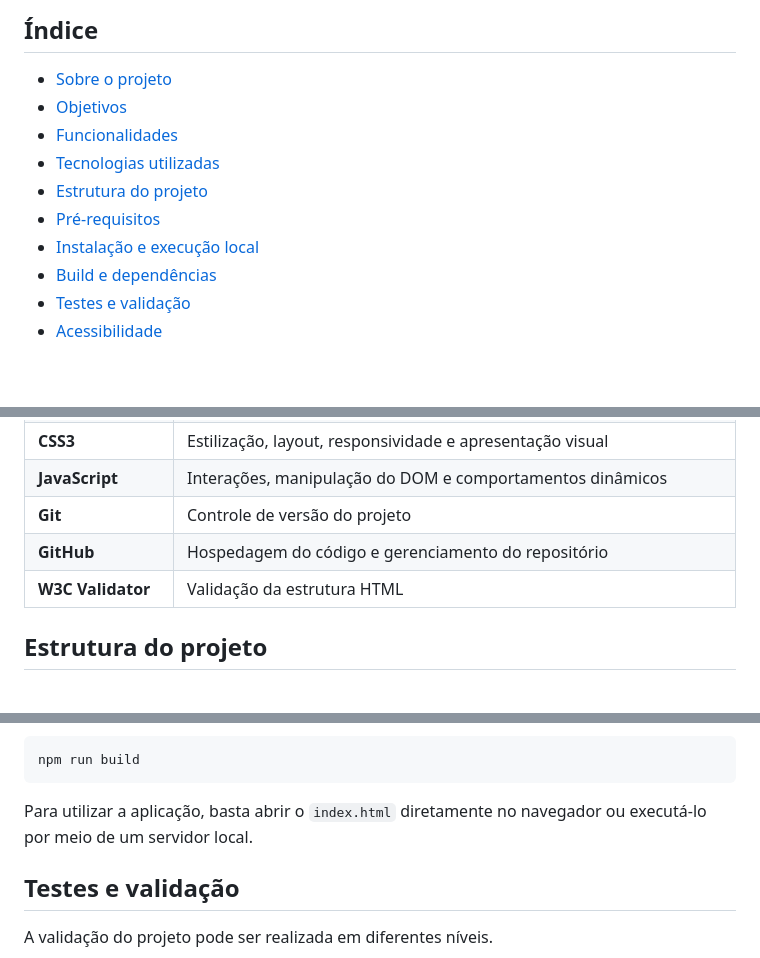
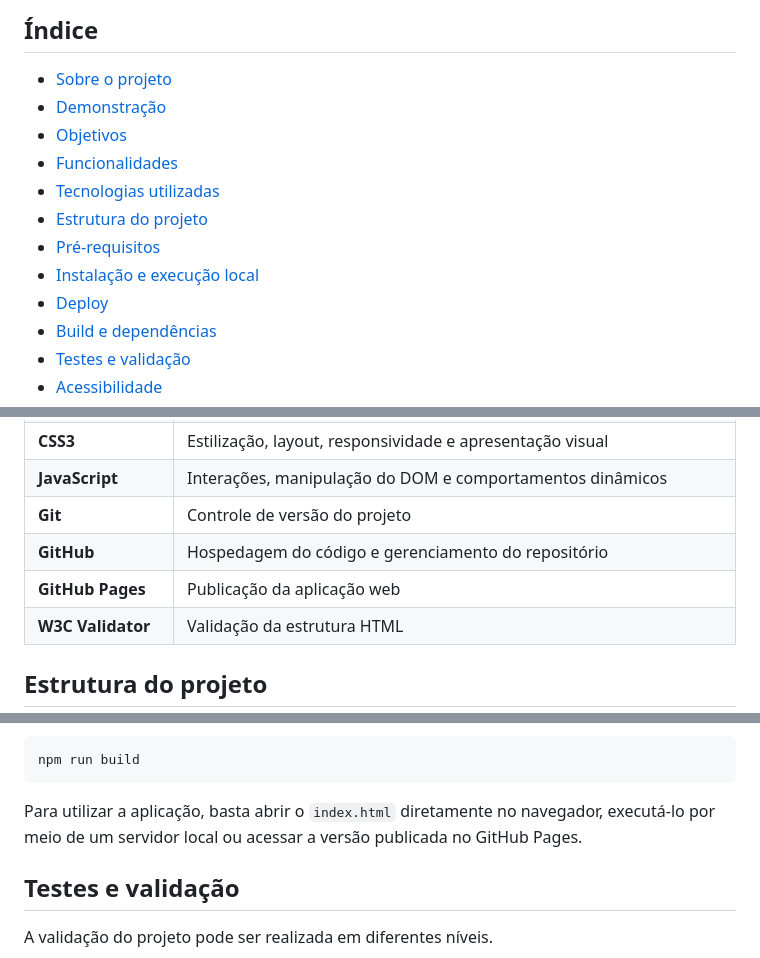
Before and after one commit to RodrigoMA21/ong-esperanca-html5, a Markdown page: README.md, 3 parts joined by grey strips. Drawn GitHub-style; blank space fills up the shorter version.

````diff
--- a/README.md
+++ b/README.md
@@ -7,12 +7,14 @@ A aplicação apresenta informações institucionais da ONG, seus projetos socia
 ## Índice
 
 * [Sobre o projeto](#sobre-o-projeto)
+* [Demonstração](#demonstração)
 * [Objetivos](#objetivos)
 * [Funcionalidades](#funcionalidades)
 * [Tecnologias utilizadas](#tecnologias-utilizadas)
 * [Estrutura do projeto](#estrutura-do-projeto)
 * [Pré-requisitos](#pré-requisitos)
 * [Instalação e execução local](#instalação-e-execução-local)
+* [Deploy](#deploy)
 * [Build e dependências](#build-e-dependências)
 * [Testes e validação](#testes-e-validação)
 * [Acessibilidade](#acessibilidade)
@@ -68,6 +79,7 @@ Entre as principais funcionalidades da aplicação estão:
 | **JavaScript**      | Interações, manipulação do DOM e comportamentos dinâmicos                                                  |
 | **Git**             | Controle de versão do projeto                                                                              |
 | **GitHub**          | Hospedagem do código e gerenciamento do repositório                                                        |
+| **GitHub Pages**    | Publicação da aplicação web                                                                                |
 | **W3C Validator**   | Validação da estrutura HTML                                                                                |
 
 ## Estrutura do projeto
@@ -171,7 +193,7 @@ ou:
 npm run build
 ```
 
-Para utilizar a aplicação, basta abrir o `index.html` diretamente no navegador ou executá-lo por meio de um servidor local.
+Para utilizar a aplicação, basta abrir o `index.html` diretamente no navegador, executá-lo por meio de um servidor local ou acessar a versão publicada no GitHub Pages.
 
 ## Testes e validação
 
````
Also changed, not shown: other parts of README.md (+25 -3 lines).
